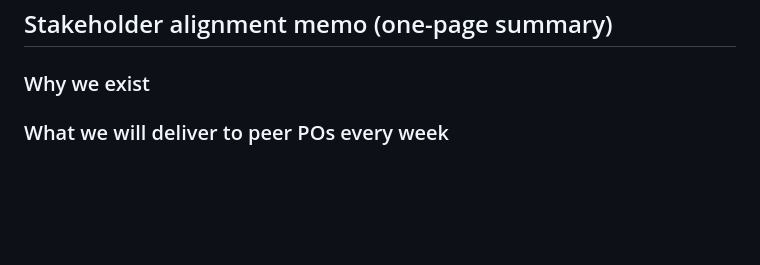
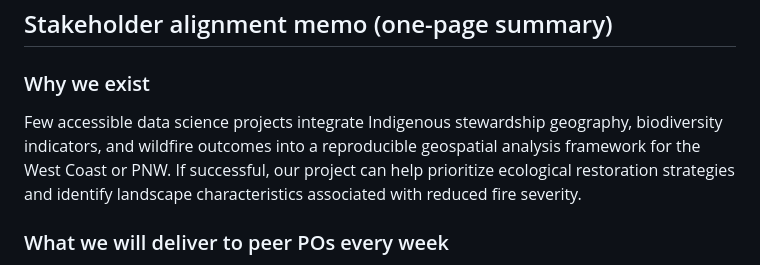
Before and after one commit to Fiden-Supancich-McCord/data510-fire, a Markdown page: CHARTER.md, the part around the change. Rendered like a GitHub page; blank space fills up the shorter version.

Commit message:
Update CHARTER.md
Updated 'why we exist' section

```diff
--- a/CHARTER.md
+++ b/CHARTER.md
@@ -92,7 +92,7 @@ A PBI is done, and may be moved from `Analyze` into `Done`, when:
 ## Stakeholder alignment memo (one-page summary)
 
 ### Why we exist
-<two sentences from Vision and Mission>
+Few accessible data science projects integrate Indigenous stewardship geography, biodiversity indicators, and wildfire outcomes into a reproducible geospatial analysis framework for the West Coast or PNW. If successful, our project can help prioritize ecological restoration strategies and identify landscape characteristics associated with reduced fire severity.
 
 ### What we will deliver to peer POs every week
 - An Iteration Review in this `README.md` by Saturday at 5pm.
```
